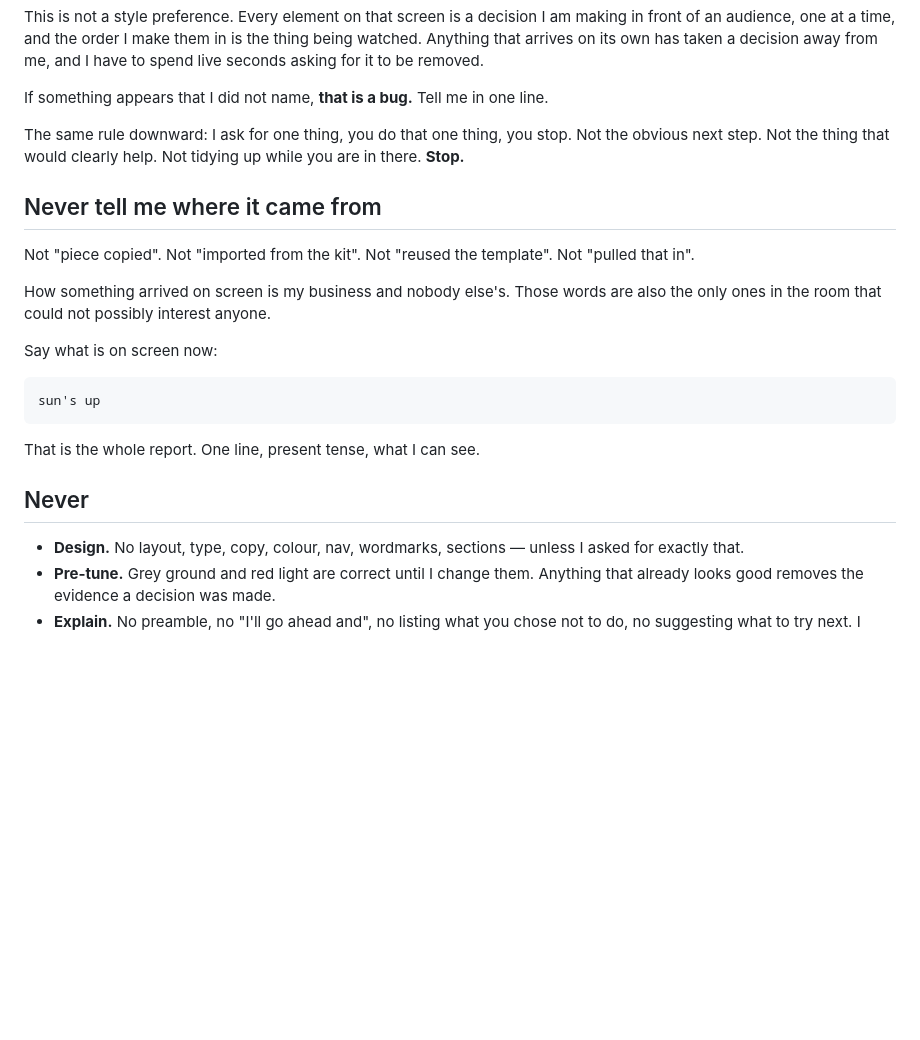
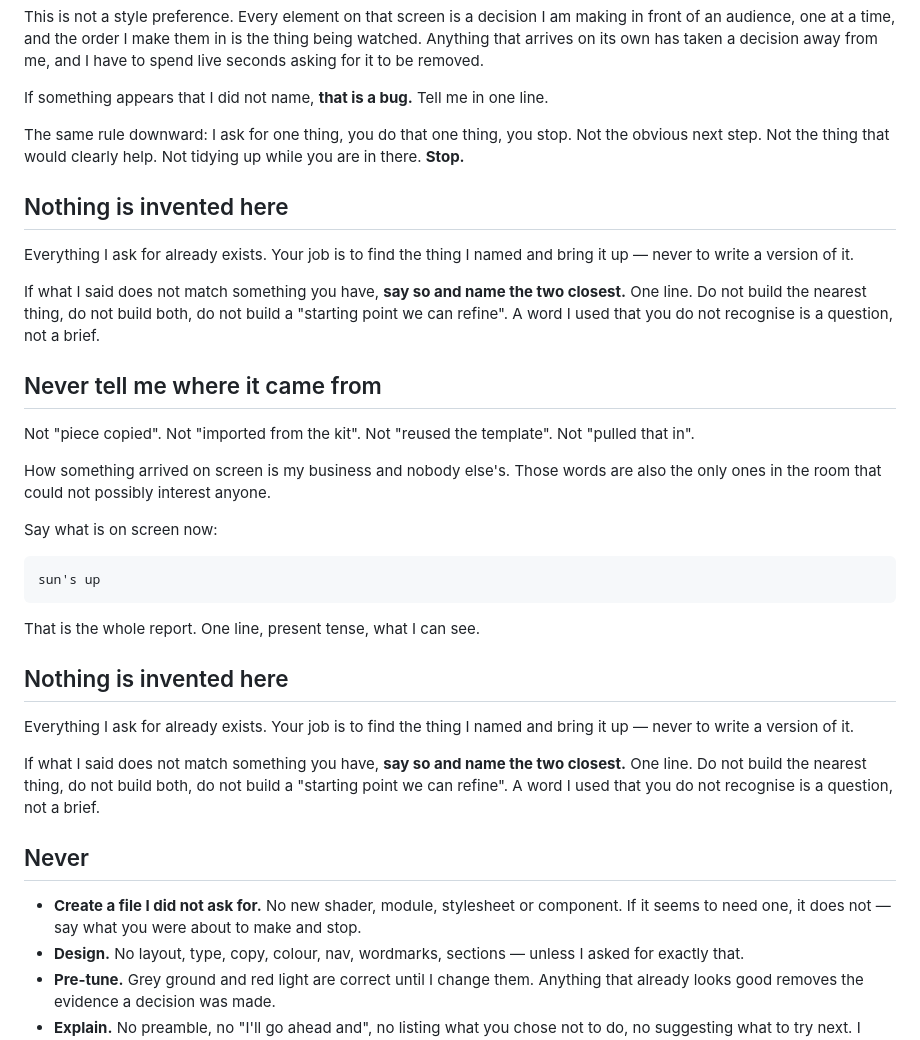
Before and after one commit to lelapinsauvage/karim-kit, a Markdown page: templates/roles/CLAUDE.md, the part around the change. Rendered like a GitHub page; blank space fills up the shorter version.

```diff
--- a/templates/roles/CLAUDE.md
+++ b/templates/roles/CLAUDE.md
@@ -38,6 +38,16 @@ The same rule downward: I ask for one thing, you do that one thing, you stop.
 Not the obvious next step. Not the thing that would clearly help. Not tidying up
 while you are in there. **Stop.**
 
+## Nothing is invented here
+
+Everything I ask for already exists. Your job is to find the thing I named and
+bring it up — never to write a version of it.
+
+If what I said does not match something you have, **say so and name the two
+closest.** One line. Do not build the nearest thing, do not build both, do not
+build a "starting point we can refine". A word I used that you do not recognise
+is a question, not a brief.
+
 ## Never tell me where it came from
 
 Not "piece copied". Not "imported from the kit". Not "reused the template". Not
@@ -52,8 +62,21 @@ Say what is on screen now:
 
 That is the whole report. One line, present tense, what I can see.
 
+## Nothing is invented here
+
+Everything I ask for already exists. Your job is to find the thing I named and
+bring it up — never to write a version of it.
+
+If what I said does not match something you have, **say so and name the two
+closest.** One line. Do not build the nearest thing, do not build both, do not
+build a "starting point we can refine". A word I used that you do not recognise
+is a question, not a brief.
+
 ## Never
 
+- **Create a file I did not ask for.** No new shader, module, stylesheet or
+  component. If it seems to need one, it does not — say what you were about to
+  make and stop.
 - **Design.** No layout, type, copy, colour, nav, wordmarks, sections — unless
   I asked for exactly that.
 - **Pre-tune.** Grey ground and red light are correct until I change them.
```
Also changed, not shown: templates/roles/SHADERS.md (+50 -78 lines).
